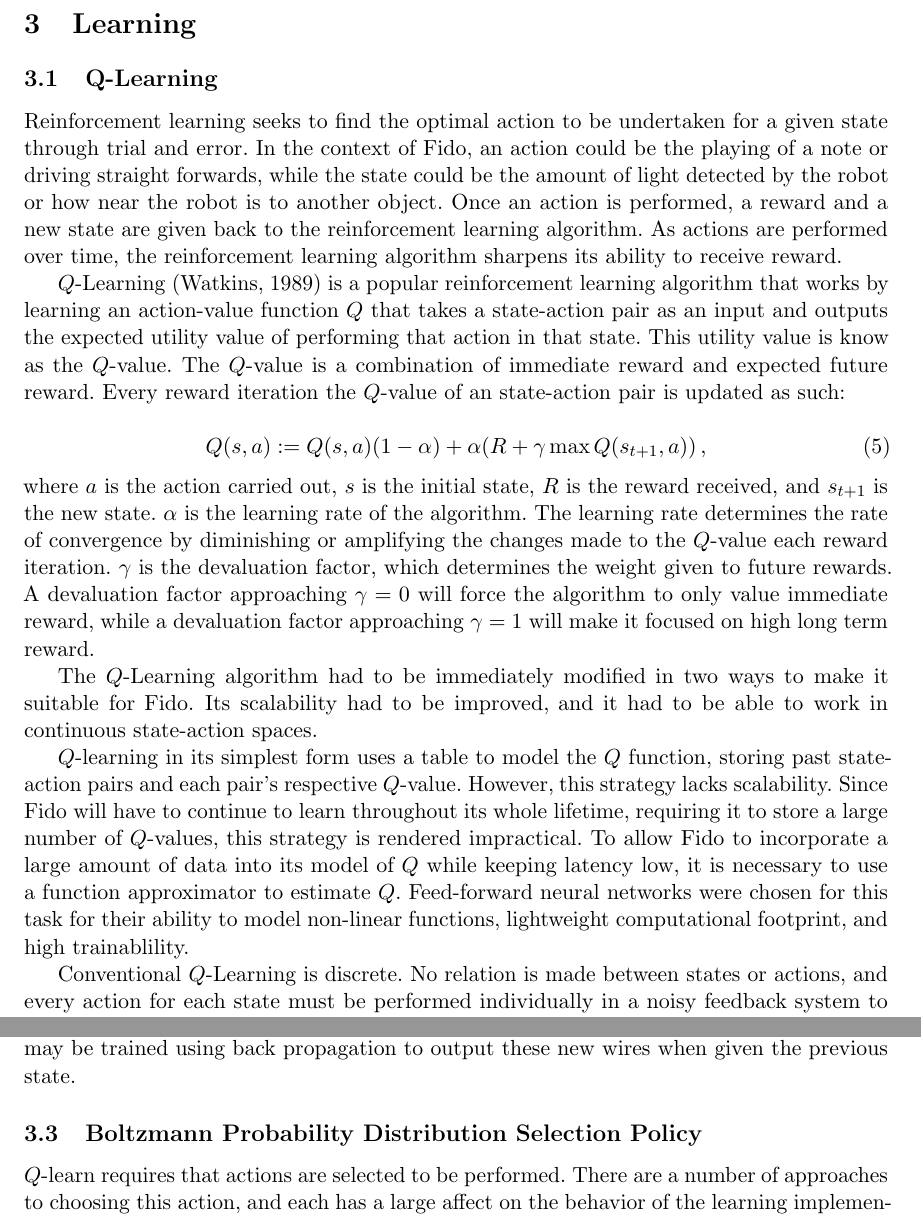
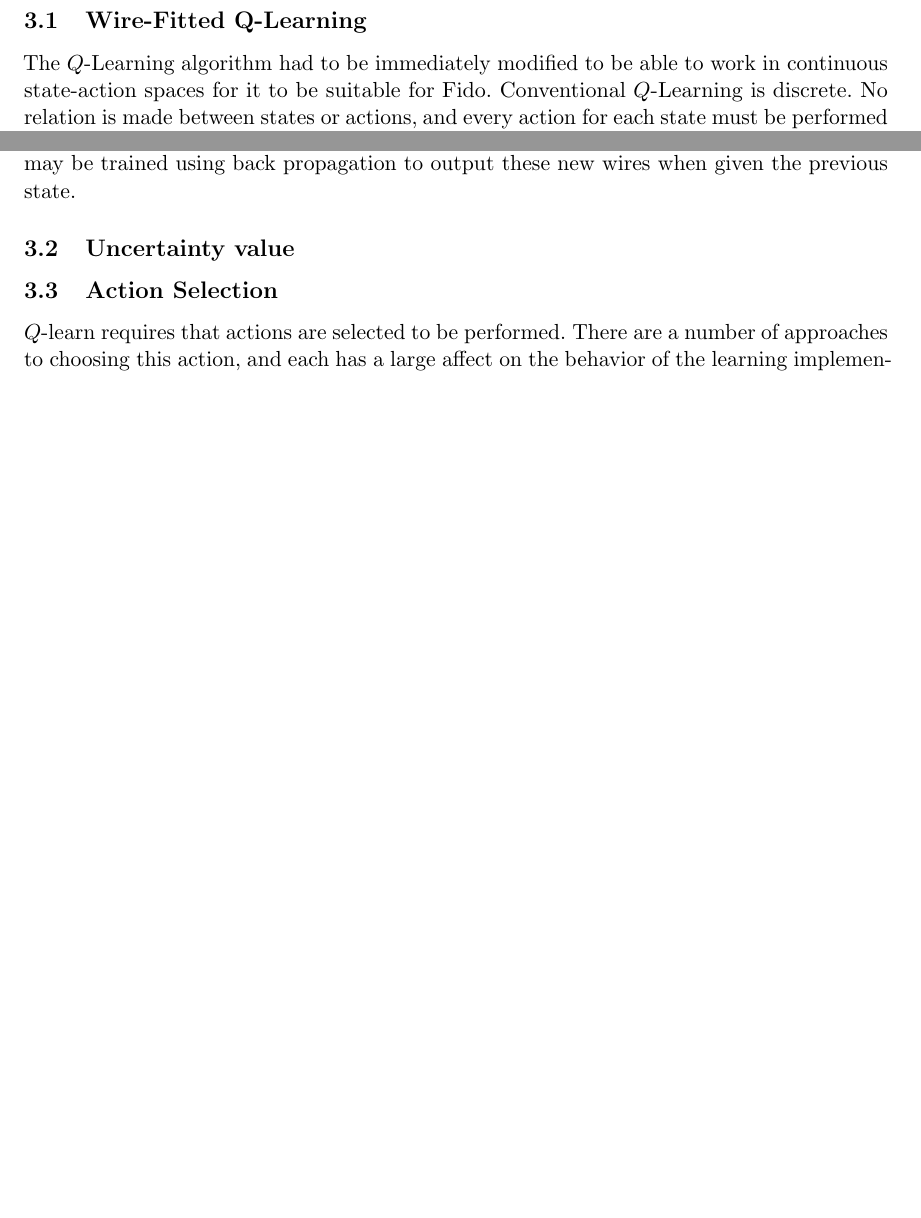
Before and after one commit to fido820/Research, a LaTeX paper (Paper/Paper.tex, which reads Paper/Sections/Learning.tex): two parts of pages 6 and 8 of 16 before the commit and two parts of pages 6 and 7 of 16 after it, joined at a grey line, cut at the place of the change, the shorter picture padded with empty space. Compiled offline with pdfLaTeX.

Commit message:
Layout learning sections

```diff
--- a/Paper/Sections/Learning.tex
+++ b/Paper/Sections/Learning.tex
@@ -1,26 +1,6 @@
-% Intro text here; a sentence or two (I don't think it's necessary)
-\subsection{Q-Learning}
+\subsection{Wire-Fitted Q-Learning}
 
-Reinforcement learning seeks to find the optimal action to be undertaken for a given state through trial and error. In the context of Fido, an action could be the playing of a note or driving straight forwards, while the state could be the amount of light detected by the robot or how near the robot is to another object. Once an action is performed, a reward and a new state are given back to the reinforcement learning algorithm.  As actions are performed over time, the reinforcement learning algorithm sharpens its ability to receive reward.
-
-$Q$-Learning \cite{watkins} is a popular reinforcement learning algorithm that works by learning an action-value function $Q$ that takes a state-action pair as an input and outputs the expected utility value of performing that action in that state. This utility value is know as the $Q$-value. The $Q$-value is a combination of immediate reward and expected future reward. Every reward iteration the $Q$-value of an state-action pair is updated as such:
-
-\begin{equation}
-	Q(s, a) := Q(s, a)(1 - \alpha) + \alpha(R + \gamma \max Q(s_{t+1}, a))
-	\,,
-	\label{equ::updateqlearn}
-\end{equation}
-
-\noindent
-where $a$ is the action carried out, $s$ is the initial state, $R$ is the reward received, and $s_{t+1}$ is the new state. $\alpha$ is the learning rate of the algorithm. The learning rate determines the rate of convergence by diminishing or amplifying the changes made to the $Q$-value each reward iteration. $\gamma$ is the devaluation factor, which determines the weight given to future rewards. A devaluation factor approaching $\gamma=0$ will force the algorithm to only value immediate reward, while a devaluation factor approaching $\gamma=1$ will make it focused on high long term reward.
-
-The $Q$-Learning algorithm had to be immediately modified in two ways to make it suitable for Fido. Its scalability had to be improved, and it had to be able to work in continuous state-action spaces.
-
-$Q$-learning in its simplest form uses a table to model the $Q$ function, storing past state-action pairs and each pair's respective $Q$-value.  However, this strategy lacks scalability. Since Fido will have to continue to learn throughout its whole lifetime, requiring it to store a large number of $Q$-values, this strategy is rendered impractical. To allow Fido to incorporate a large amount of data into its model of $Q$ while keeping latency low, it is necessary to use a function approximator to estimate $Q$.  Feed-forward neural networks were chosen for this task for their ability to model non-linear functions, lightweight computational footprint, and high trainablility.
-
-Conventional $Q$-Learning is discrete. No relation is made between states or actions, and every action for each state must be performed individually in a noisy feedback system to determine its $Q$-value. However, Fido will work in a large, continuous state-action spaces where relations made between (state-action, $Q$-value) pairs can drastically reduce the number of reward iterations needed for convergence. An example of a task that would benefit from continuity is teaching Fido to adjust the speed of its motors based on the intensity of light that the robot detects. There is an obvious gradient relation between the (state-action, $Q$-value) pairs in this task and with a limited number of $Q$-values known, it is possible to correctly model $Q$.
-
-\subsection{Wire-Fitted Q-Learning}
+The $Q$-Learning algorithm had to be immediately modified to be able to work in continuous state-action spaces for it to be suitable for Fido. Conventional $Q$-Learning is discrete. No relation is made between states or actions, and every action for each state must be performed individually in a noisy feedback system to determine its $Q$-value. However, Fido will work in a large, continuous state-action spaces where relations made between (state-action, $Q$-value) pairs can drastically reduce the number of reward iterations needed for convergence. An example of a task that would benefit from continuity is teaching Fido to adjust the speed of its motors based on the intensity of light that the robot detects. There is an obvious gradient relation between the (state-action, $Q$-value) pairs in this task and with a limited number of $Q$-values known, it is possible to correctly model $Q$.
 
 To accommodate continuous action-spaces, we coupled a wire-fitted moving least squares interpolator with our feed-forward neural network as described in \cite{gaskett}.
 
@@ -68,7 +48,9 @@ where $a$ is the parameter to be updated, $\gamma$ is the learning rate, and $\D
 
 where $q$ is the old $Q$-value. Using Equation \ref{equ::wirefiterrorfunction} as our function to be minimized and the partial derivative of the wire-fitting function with respect to each action vector and each q-value, we may compute the partial derivatives of our cost function. Using these, new wires may be calculated for Fido's previous state using gradient descent. Fido's neural network may be trained using back propagation to output these new wires when given the previous state.
 
-\subsection{Boltzmann Probability Distribution Selection Policy}
+\subsection{Uncertainty value}
+
+\subsection{Action Selection}
 
 $Q$-learn requires that actions are selected to be performed. There are a number of approaches to choosing this action, and each has a large affect on the behavior of the learning implementation. The most common approach is to simply pick the action with the best $Q$-value for the current state. However this strategy stifles exploration of the state-action space, increasing the time of convergence on a task, hurting the retrain-ability of the model, and giving a bias towards an actor's starting policy, which is random. This problem is compounded in the case of Fido due to the large state and action spaces that Fido must explore. Another common method of action selection is to choose each action randomly for a set number of reward iterations, and then to switch to choosing the action with the highest $Q$-value. This plan improves upon the first by allowing for a period of exploration, but is not suited for Fido. During its lifetime, Fido must have the ability to learn new tasks and be retrained by the operator providing feedback, and so, must continuously explore its state space.
 
```
Also changed, not shown: Paper/Paper.pdf, Paper/Sections/Learning.tex (4 more changed lines).
